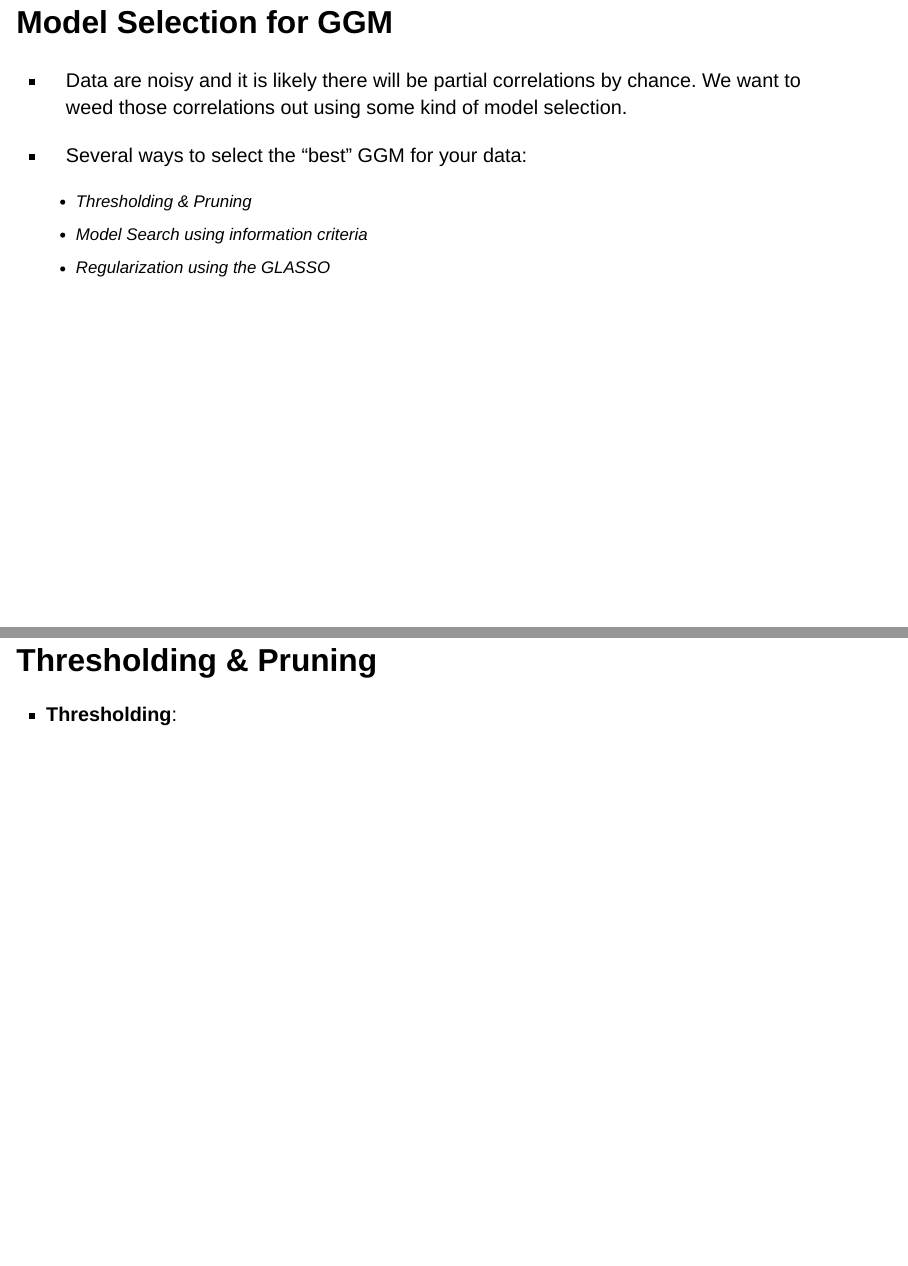
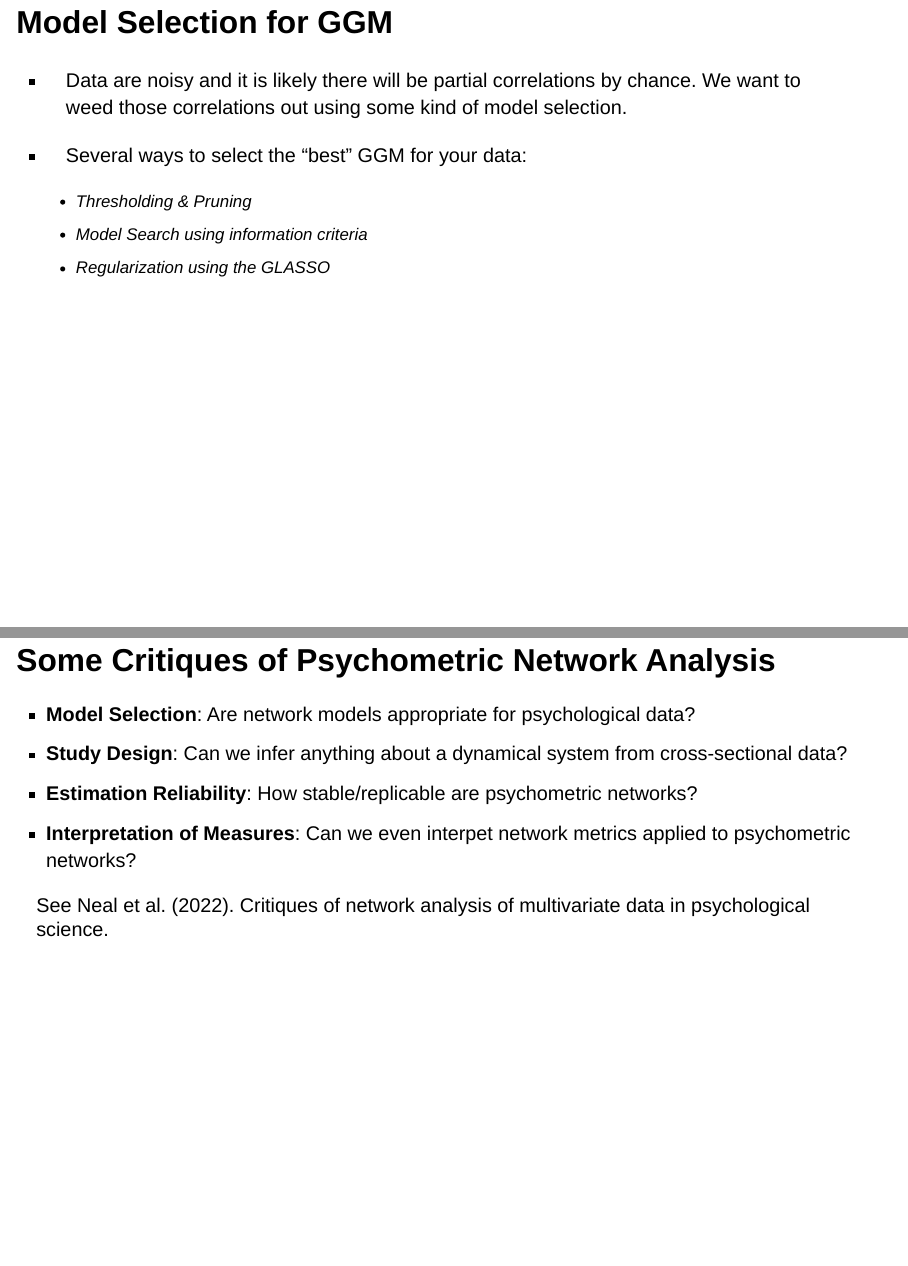
Before and after one commit to alopilato88/psychometrics, a Quarto document (materials/dev/network-psych-dev-1.qmd): pages 41 and 42 of 42, joined at a grey line. Rendered offline with R 4.5, knitr and Pandoc in place of Quarto, with nearby package versions; drawn as Slidy slides in place of the format the file asks for.

Commit message:
Add critiques section

```diff
--- a/materials/dev/network-psych-dev-1.qmd
+++ b/materials/dev/network-psych-dev-1.qmd
@@ -375,6 +375,13 @@ qgraph::qgraph(omega, color = c(bg = "#FEFBF6"), bg = "#FEFBF6")
   - Model Search using information criteria
   - Regularization using the GLASSO
 
-## Thresholding & Pruning
+## Some Critiques of Psychometric Network Analysis
 
-* **Thresholding**:
+* **Model Selection**: Are network models appropriate for psychological data?
+* **Study Design**: Can we infer anything about a dynamical system from cross-sectional data?
+* **Estimation Reliability**: How stable/replicable are psychometric networks?
+* **Interpretation of Measures**: Can we even interpet network metrics applied to psychometric networks?
+
+::: aside
+See Neal et al. (2022). Critiques of network analysis of multivariate data in psychological science.
+:::
```
